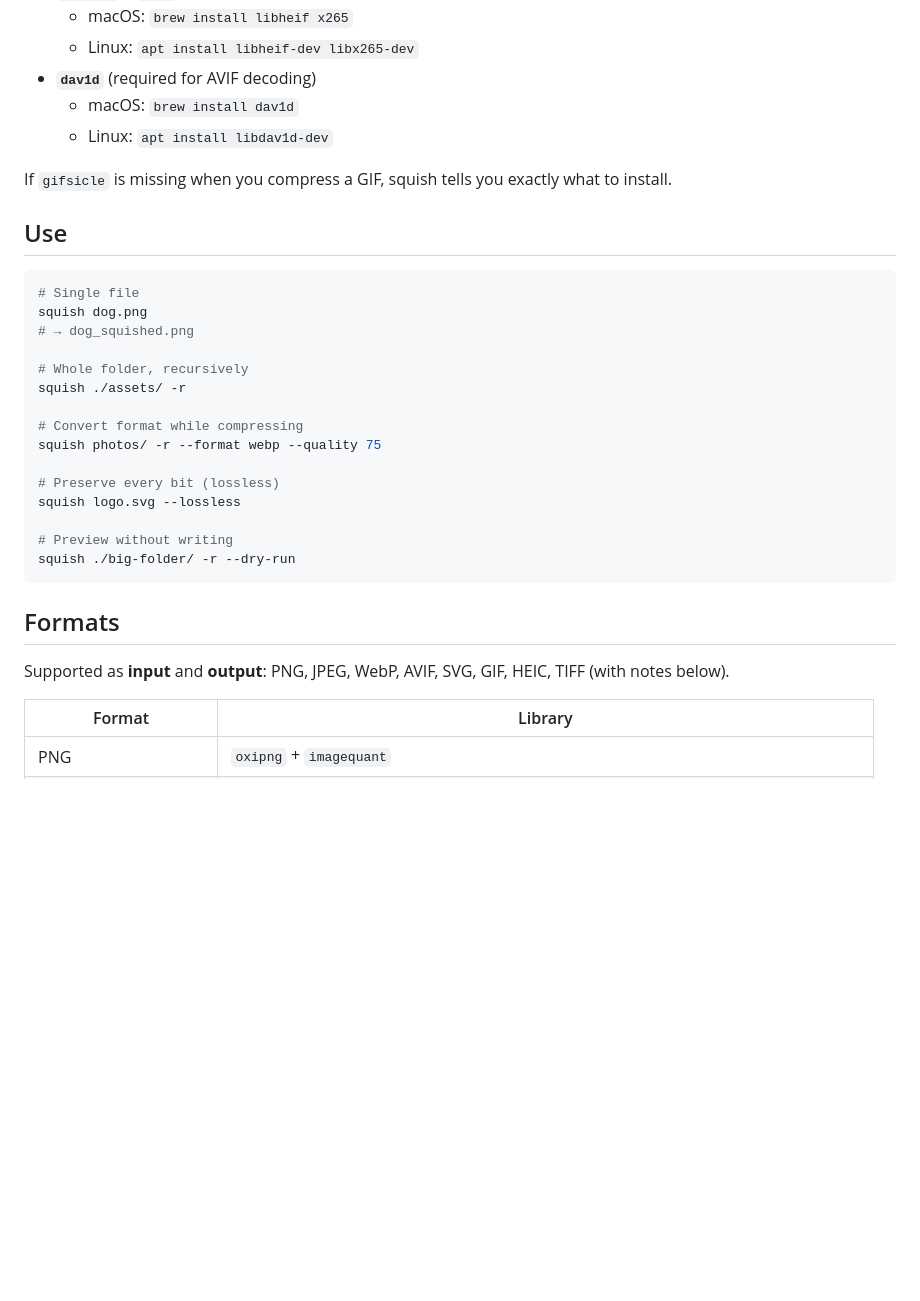
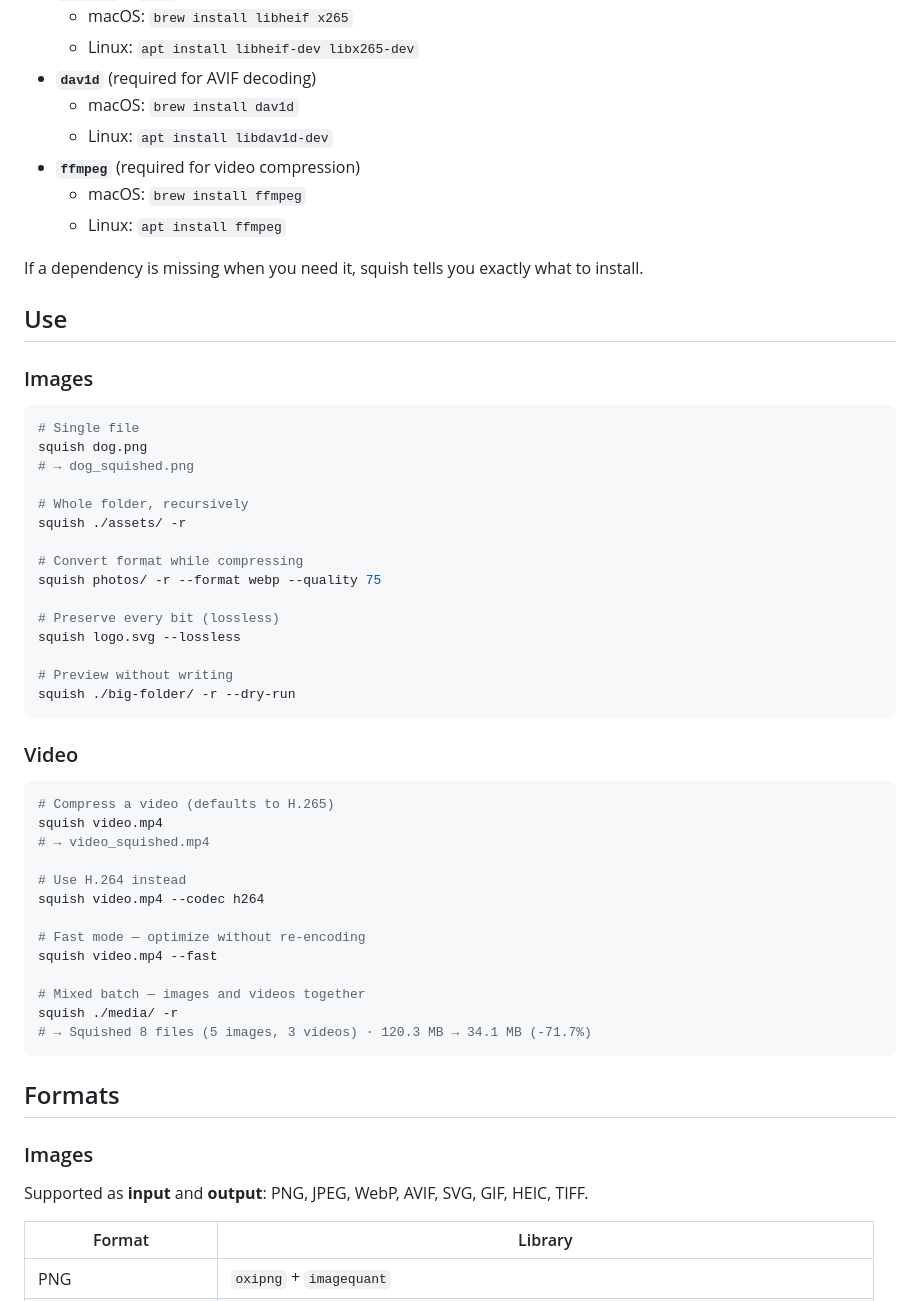
Before and after one commit to MikeDre/squish, a Markdown page: README.md, the part around one of its changes. GitHub-like rendering; blank space fills up the shorter version.

Commit message:
docs: update README with video support, new flags, and format tables

````diff
--- a/README.md
+++ b/README.md
@@ -58,10 +58,15 @@ GIF and HEIC support require external libraries. Install them for full format co
 - **`dav1d`** (required for AVIF decoding)
   - macOS: `brew install dav1d`
   - Linux: `apt install libdav1d-dev`
+- **`ffmpeg`** (required for video compression)
+  - macOS: `brew install ffmpeg`
+  - Linux: `apt install ffmpeg`
 
-If `gifsicle` is missing when you compress a GIF, squish tells you exactly what to install.
+If a dependency is missing when you need it, squish tells you exactly what to install.
 
 ## Use
+
+### Images
 
 ```bash
 # Single file
@@ -81,9 +86,29 @@ squish logo.svg --lossless
 squish ./big-folder/ -r --dry-run
 ```
 
+### Video
+
+```bash
+# Compress a video (defaults to H.265)
+squish video.mp4
+# → video_squished.mp4
+
+# Use H.264 instead
+squish video.mp4 --codec h264
+
+# Fast mode — optimize without re-encoding
+squish video.mp4 --fast
+
+# Mixed batch — images and videos together
+squish ./media/ -r
+# → Squished 8 files (5 images, 3 videos) · 120.3 MB → 34.1 MB (-71.7%)
+```
+
 ## Formats
 
-Supported as **input** and **output**: PNG, JPEG, WebP, AVIF, SVG, GIF, HEIC, TIFF (with notes below).
+### Images
+
+Supported as **input** and **output**: PNG, JPEG, WebP, AVIF, SVG, GIF, HEIC, TIFF.
 
 | Format | Library |
 |---|---|
````
Also changed, not shown: other parts of README.md (+19 -5 lines).
